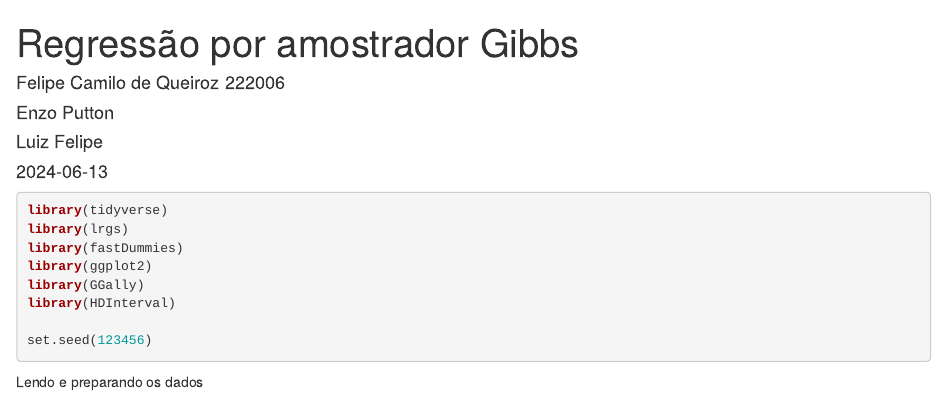
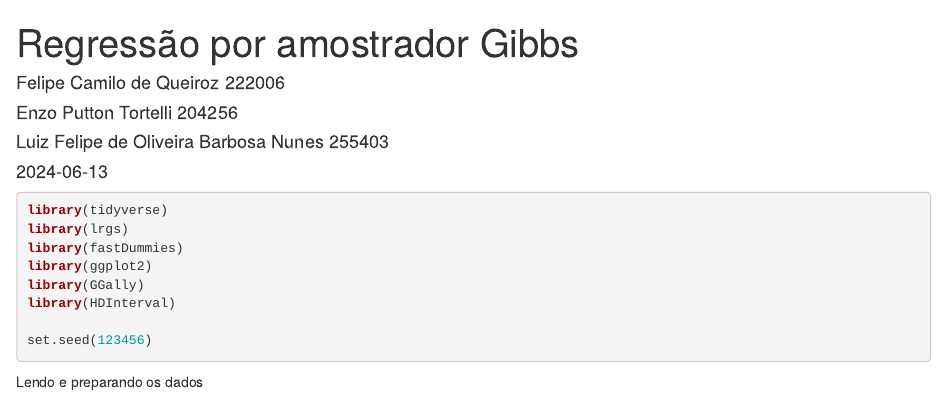
Before and after one commit to LuizNunes2020/TrabInfBay, an R Markdown document (bayesian_regression_markdown.rmd): the page in a window 1100 px wide, from its top. Rendered offline with R 4.5, knitr and Pandoc, with nearby package versions; some code elsewhere in the file could not run offline.

Commit message:
Update bayesian_regression_markdown.rmd

```diff
--- a/bayesian_regression_markdown.rmd
+++ b/bayesian_regression_markdown.rmd
@@ -2,9 +2,9 @@
 title: "Regressão por amostrador Gibbs"
 output: html_document
 author:
-- Felipe Camilo de Queiroz 222006
-- Enzo Putton
-- Luiz Felipe
+  - Felipe Camilo de Queiroz 222006
+  - Enzo Putton Tortelli 204256
+  - Luiz Felipe de Oliveira Barbosa Nunes 255403
 date: "2024-06-13"
 ---
 
```
Also changed, not shown: bayesian_regression_markdown.rmd (2 more changed lines).
